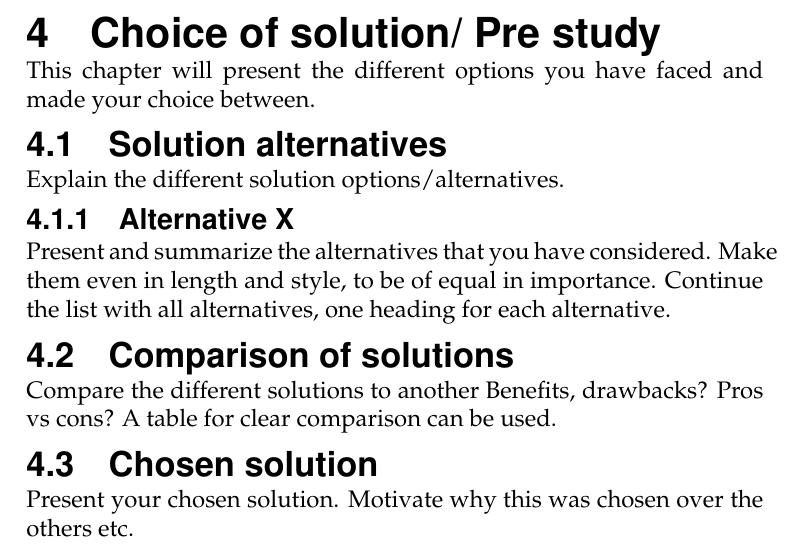
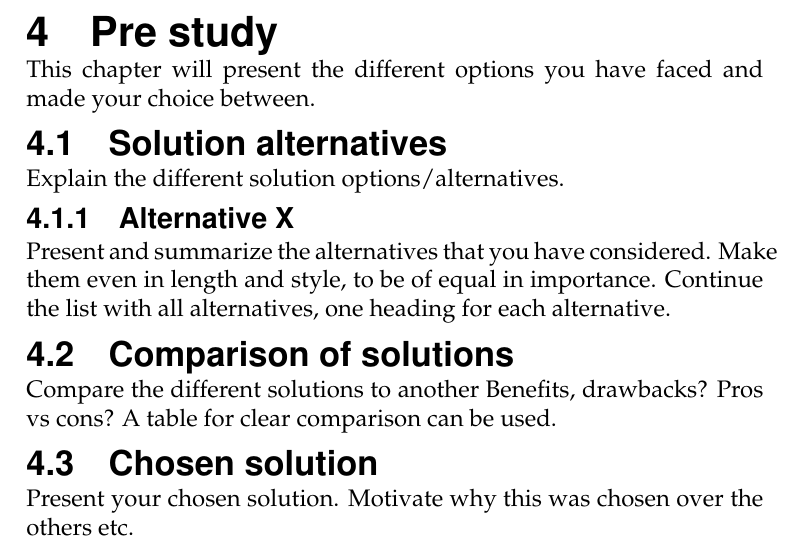
Before and after one commit to lenfra/MiunThesisTemplate, a LaTeX thesis (thesis.tex, which reads 04-prestudy.tex): part of page 15 of 20, cut at the place of the change. Compiled offline with pdfLaTeX.

Commit message:
Changed chapter four from Choice of solution to prestudy

```diff
--- a/04-choice_of_solution.tex
+++ b/04-prestudy.tex
@@ -1,5 +1,4 @@
-\section{\translate{Choice of solution}/
-         \translate{Pre study}}\label{sec:choiceofsolution}
+\section{\translate{Pre study}}\label{sec:prestudy}
 
 This chapter will present the different options you have faced and made your
 choice between.
--- a/thesis.tex
+++ b/thesis.tex
@@ -58,7 +58,7 @@
   \include{01-intro}
   \include{02-theory}
   \include{03-method}
-  \include{04-choice_of_solution}
+  \include{04-prestudy}
   \include{05-implementation}
   \include{06-result}
   \include{07-discussion}
```
Also changed, not shown: 2 other files.
